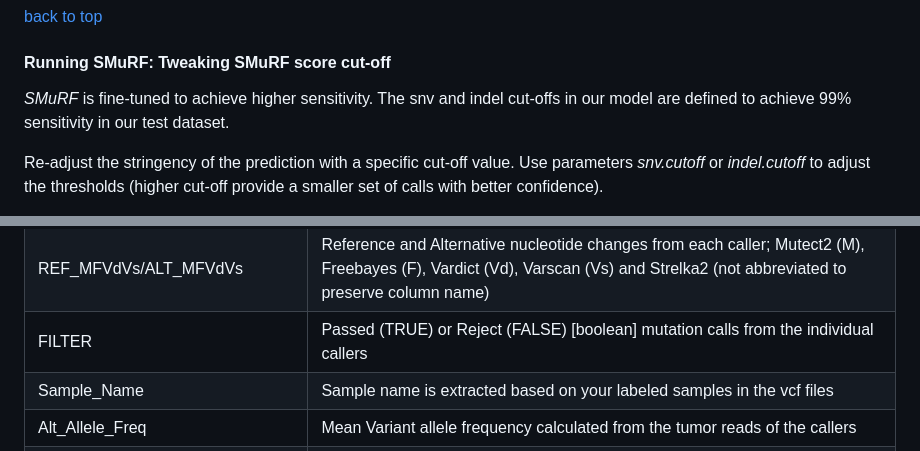
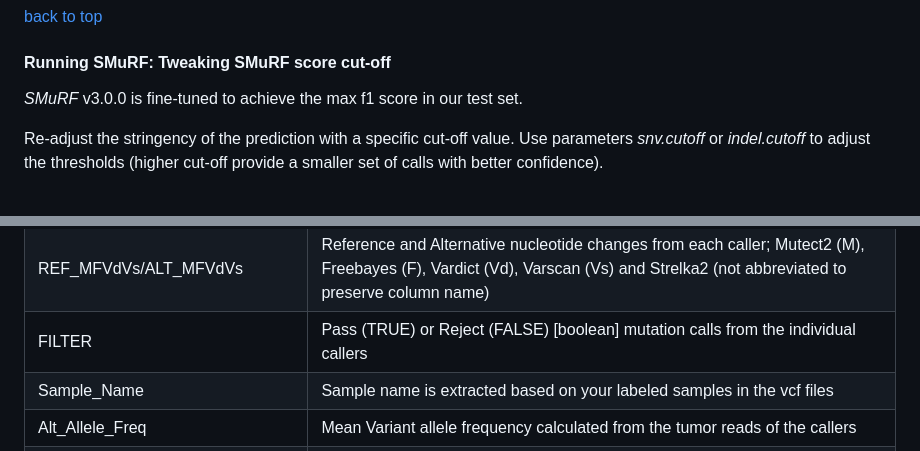
Before and after one commit to skandlab/SMuRF, a Markdown page: Readme.md, 2 parts joined by grey strips. GitHub-like rendering.

```diff
--- a/Readme.md
+++ b/Readme.md
@@ -303,7 +303,7 @@ myresults = smurf(directory = paste0(find.package("smurf"), "/data"),
 <a name="cutoff"></a>
 
 #### </br>Running SMuRF: Tweaking SMuRF score cut-off
-</br>_SMuRF_ is fine-tuned to achieve higher sensitivity. The snv and indel cut-offs in our model are defined to achieve 99% sensitivity in our test dataset.
+</br>_SMuRF_ v3.0.0 is fine-tuned to achieve the max f1 score in our test set.
 
 Re-adjust the stringency of the prediction with a specific cut-off value.
 Use parameters _snv.cutoff_ or _indel.cutoff_ to adjust the thresholds (higher cut-off provide a smaller set of calls with better confidence).
@@ -361,7 +361,7 @@ Chr         | Chromosome number
 START_POS_REF/END_POS_REF         | Start and End nucleotide position of the somatic mutation
 REF/ALT     | Consensus Ref and Alt nucleotide changes of the highest likelihood
 REF_MFVdVs/ALT_MFVdVs        | Reference and Alternative nucleotide changes from each caller; Mutect2 (M), Freebayes (F), Vardict (Vd), Varscan (Vs) and Strelka2 (not abbreviated to preserve column name)
-FILTER | Passed (TRUE) or Reject (FALSE) [boolean] mutation calls from the individual callers
+FILTER | Pass (TRUE) or Reject (FALSE) [boolean] mutation calls from the individual callers
 Sample_Name | Sample name is extracted based on your labeled samples in the vcf files
 Alt_Allele_Freq | Mean Variant allele frequency calculated from the tumor reads of the callers
 Depth ref/alt N/T | Mean read depth from the N/T sample for ref/alt alleles
```
Also changed, not shown: other parts of Readme.md (+12 -12 lines).
